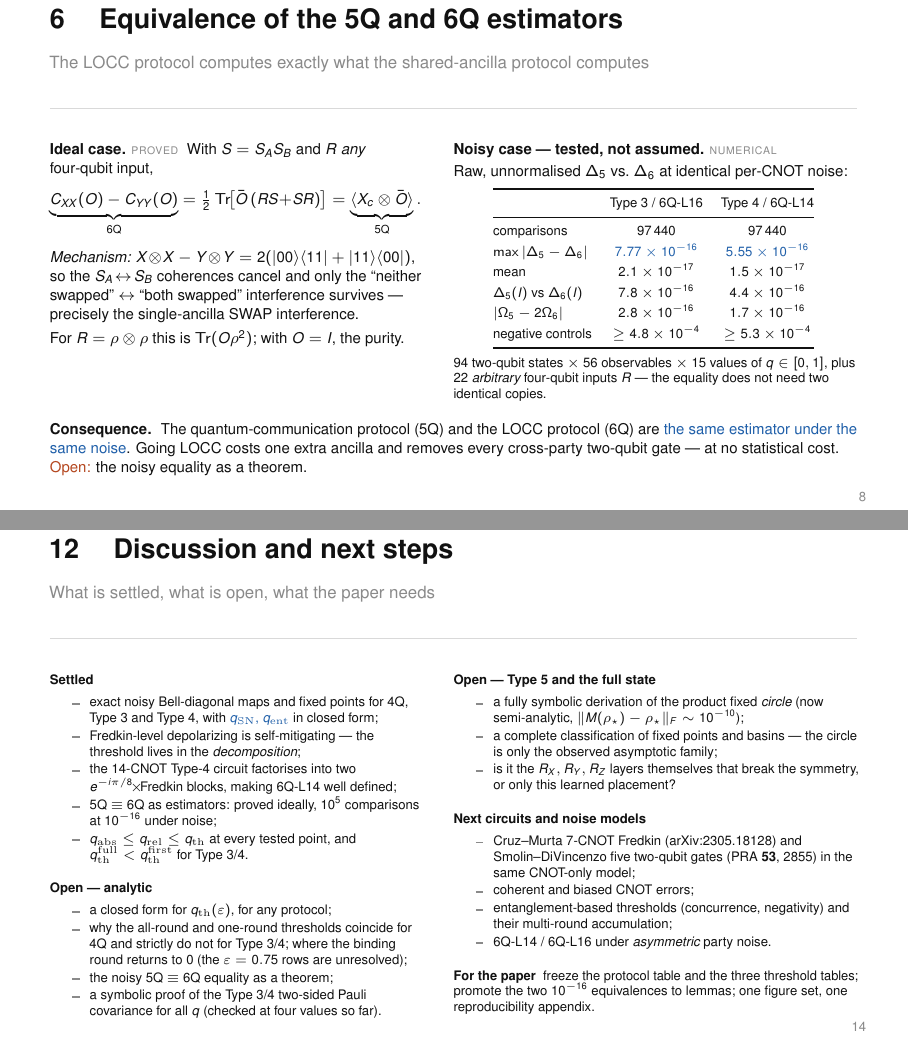
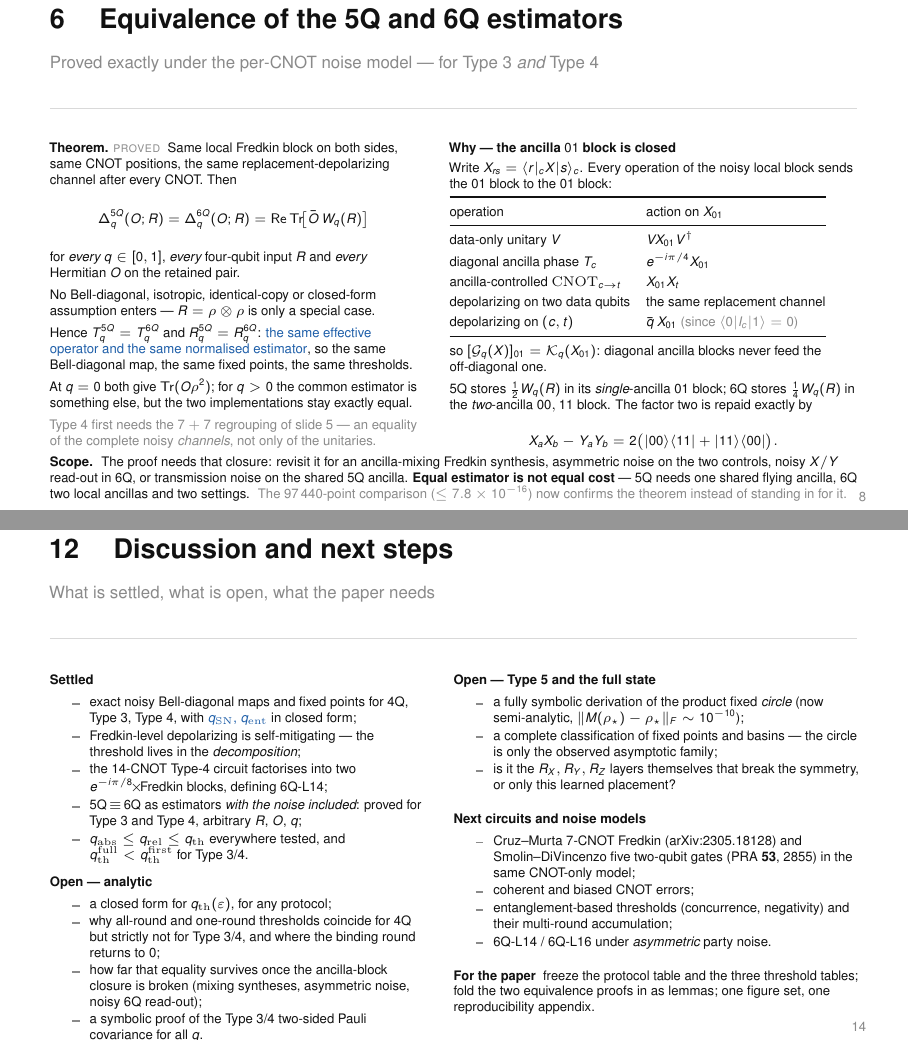
Before and after one commit to Han-JaeHoon/PQEC-Operational-Threshold, LaTeX slides (slides/pqec_thresholds.tex): pages 8 and 14 of 14, joined at a grey line. Compiled offline with pdfLaTeX.

Commit message:
Slide 6: the noisy 5Q = 6Q equality is a theorem, not a numerical finding
Two analytic notes (Oct 08, Type 3; Oct 09, Type 4) prove the equality of
the raw noisy estimators exactly, under the per-CNOT replacement
depolarizing model, for every q in [0,1], every four-qubit input R and
every Hermitian observable O on the retained pair:

    Delta_q^5Q(O;R) = Delta_q^6Q(O;R) = Re Tr[Obar W_q(R)]

with no Bell-diagonal, isotropic or identical-copy assumption. The slide
previously presented this as a numerical observation and listed the
theorem as an open problem.

The slide now states the theorem, its consequences (T and R agree, hence
the same Bell-diagonal map, fixed points and thresholds) and the
mechanism: every operation of the noisy local Fredkin block maps the
ancilla 01 coherence block into itself, so the 5Q single-ancilla 01 block
holds W_q(R)/2 while the 6Q two-ancilla 00,11 block holds W_q(R)/4, and
the factor of two is repaid exactly by XX - YY = 2(|00><11| + |11><00|).
The scope conditions and the cost asymmetry are stated, and the 97440
numerical comparisons are relabelled as confirmation.

Slide 12 carried the same claim as an open problem; it now records the
proof under Settled, and the residual question -- how far the equality
survives once the ancilla-block closure is broken -- under Open.

```diff
--- a/slides/pqec_thresholds.tex
+++ b/slides/pqec_thresholds.tex
@@ -349,61 +349,80 @@
 % ===========================================================================
 % 6. Equivalence
 % ===========================================================================
-\begin{frame}{6 \quad Equivalence of the 5Q and 6Q estimators}{The LOCC protocol computes exactly what the shared-ancilla protocol computes}
-  \footnotesize
-  \vspace{0.6ex}
+\begin{frame}{6 \quad Equivalence of the 5Q and 6Q estimators}{Proved exactly under the per-CNOT noise model --- for Type 3 \emph{and} Type 4}
+  \scriptsize
+  \vspace{0.9ex}
   \begin{columns}[T,onlytextwidth]
-  \begin{column}{0.46\textwidth}\vspace{0pt}
-    \textbf{Ideal case.} \stat{proved}\;
-    With $S=S_AS_B$ and $R$ \emph{any} four-qubit input,
+  \begin{column}{0.455\textwidth}\vspace{0pt}
+    \textbf{Theorem.} \stat{proved}\;
+    Same local Fredkin block on both sides, same CNOT positions, the same
+    replacement-depolarizing channel after every CNOT. Then
     \[
-      \underbrace{C_{XX}(O)-C_{YY}(O)}_{\text{6Q}}
-        =\tfrac12\Tr\!\bigl[\bar O\,(RS+SR)\bigr]
-        =\underbrace{\avg{X_c\otimes\bar O}}_{\text{5Q}} .
+      \Delta^{5Q}_q(O;R)=\Delta^{6Q}_q(O;R)
+        =\operatorname{Re}\Tr\!\bigl[\bar O\,W_q(R)\bigr]
     \]
-    \emph{Mechanism:}
-    $X\!\otimes\!X-Y\!\otimes\!Y=2(\ketbra{00}{11}+\ketbra{11}{00})$, so the
-    $S_A\!\leftrightarrow\!S_B$ coherences cancel and only the ``neither
-    swapped'' $\leftrightarrow$ ``both swapped'' interference survives ---
-    precisely the single-ancilla SWAP interference.
+    for \emph{every} $q\in[0,1]$, \emph{every} four-qubit input $R$ and
+    \emph{every} Hermitian $O$ on the retained pair.
     \smallskip
 
-    For $R=\rho\otimes\rho$ this is $\Tr(O\rho^{2})$; with $O=I$, the purity.
-  \end{column}
-  \begin{column}{0.50\textwidth}\vspace{0pt}
-    \textbf{Noisy case --- tested, not assumed.} \stat{numerical}\\[0.4ex]
-    Raw, unnormalised $\Delta_5$ vs.\ $\Delta_6$ at identical per-CNOT noise:
+    No Bell-diagonal, isotropic, identical-copy or closed-form assumption
+    enters --- $R=\rho\otimes\rho$ is only a special case.
     \smallskip
 
-    \centering\scriptsize
-    \begin{tabular}{@{}l c c@{}}
+    Hence $T^{5Q}_q=T^{6Q}_q$ and $R^{5Q}_q=R^{6Q}_q$: \acc{the same effective
+    operator and the same normalised estimator}, so the same Bell-diagonal
+    map, the same fixed points, the same thresholds.
+    \smallskip
+
+    At $q=0$ both give $\Tr(O\rho^{2})$; for $q>0$ the common estimator is
+    something else, but the two implementations stay exactly equal.
+    \smallskip
+
+    \unit{Type 4 first needs the $7+7$ regrouping of slide 5 --- an equality
+    of the complete noisy \emph{channels}, not only of the unitaries.}
+  \end{column}
+  \begin{column}{0.505\textwidth}\vspace{0pt}
+    \textbf{Why --- the ancilla $01$ block is closed}\\[0.5ex]
+    Write $X_{rs}=\bra{r}_{c}X\ket{s}_{c}$. Every operation of the noisy
+    local block sends the $01$ block to the $01$ block:
+    \smallskip
+
+    \setlength{\tabcolsep}{4pt}
+    \begin{tabular}{@{}l l@{}}
       \toprule
-       & Type 3 / 6Q-L16 & Type 4 / 6Q-L14\\
+      operation & action on $X_{01}$\\
       \midrule
-      comparisons                & 97\,440 & 97\,440\\\rowgap
-      $\max|\Delta_5-\Delta_6|$  & \acc{$7.77\times10^{-16}$} & \acc{$5.55\times10^{-16}$}\\\rowgap
-      mean                       & $2.1\times10^{-17}$ & $1.5\times10^{-17}$\\\rowgap
-      $\Delta_5(I)$ vs $\Delta_6(I)$ & $7.8\times10^{-16}$ & $4.4\times10^{-16}$\\\rowgap
-      $|\Omega_5-2\Omega_6|$     & $2.8\times10^{-16}$ & $1.7\times10^{-16}$\\\rowgap
-      negative controls          & $\ge4.8\times10^{-4}$ & $\ge5.3\times10^{-4}$\\
+      data-only unitary $V$        & $VX_{01}V^{\dagger}$\\\rowgap
+      diagonal ancilla phase $T_c$ & $e^{-i\pi/4}X_{01}$\\\rowgap
+      ancilla-controlled $\mathrm{CNOT}_{c\to t}$ & $X_{01}X_t$\\\rowgap
+      depolarizing on two data qubits & the same replacement channel\\\rowgap
+      depolarizing on $(c,t)$      & $\qb\,X_{01}$ \unit{(since $\bra{0}I_c\ket{1}=0$)}\\
       \bottomrule
     \end{tabular}
     \smallskip
 
-    \raggedright
-    94 two-qubit states $\times$ 56 observables $\times$ 15 values of
-    $q\in[0,1]$, plus 22 \emph{arbitrary} four-qubit inputs $R$ --- the
-    equality does not need two identical copies.
+    so $[\mathcal{G}_q(X)]_{01}=\mathcal{K}_q(X_{01})$: diagonal ancilla
+    blocks never feed the off-diagonal one.
+    \smallskip
+
+    5Q stores $\tfrac12 W_q(R)$ in its \emph{single}-ancilla $01$ block;
+    6Q stores $\tfrac14 W_q(R)$ in the \emph{two}-ancilla $00,11$ block.
+    The factor two is repaid exactly by
+    \[
+      X_aX_b-Y_aY_b=2\bigl(\ketbra{00}{11}+\ketbra{11}{00}\bigr).
+    \]
   \end{column}
   \end{columns}
-  \vfill
-  {\footnotesize
-   \textbf{Consequence.}\; The quantum-communication protocol (5Q) and the
-   LOCC protocol (6Q) are \acc{the same estimator under the same noise}.
-   Going LOCC costs one extra ancilla and removes every cross-party
-   two-qubit gate --- at no statistical cost.
-   \warn{Open:} the noisy equality as a theorem.}
-  \vspace{0.4ex}
+  \vspace{0.6ex}
+
+  {\scriptsize
+   \textbf{Scope.}\; The proof needs that closure: revisit it for an
+   ancilla-mixing Fredkin synthesis, asymmetric noise on the two controls,
+   noisy $X/Y$ read-out in 6Q, or transmission noise on the shared 5Q
+   ancilla. \textbf{Equal estimator is not equal cost} --- 5Q needs one
+   shared flying ancilla, 6Q two local ancillas and two settings.\;
+   \unit{The 97\,440-point comparison ($\le7.8\times10^{-16}$) now confirms
+   the theorem instead of standing in for it.}}
 \end{frame}
 
 % ===========================================================================
@@ -700,33 +719,33 @@
   \begin{column}{0.46\textwidth}\vspace{0pt}
     \textbf{Settled}
     \begin{itemize}\itemsep0.25ex
-      \item exact noisy Bell-diagonal maps and fixed points for 4Q, Type 3
-            and Type 4, with \acc{$q_{\mathrm{SN}}$, $q_{\mathrm{ent}}$}
-            in closed form;
+      \item exact noisy Bell-diagonal maps and fixed points for 4Q,
+            Type 3, Type 4, with \acc{$q_{\mathrm{SN}}$,
+            $q_{\mathrm{ent}}$} in closed form;
       \item Fredkin-level depolarizing is self-mitigating --- the threshold
             lives in the \emph{decomposition};
       \item the 14-CNOT Type-4 circuit factorises into two
-            $e^{-i\pi/8}\!\times\!$Fredkin blocks, making 6Q-L14 well
-            defined;
-      \item 5Q $\equiv$ 6Q as estimators: proved ideally, $10^{5}$
-            comparisons at $10^{-16}$ under noise;
-      \item $q_{\mathrm{abs}}\le q_{\mathrm{rel}}\le q_{\mathrm{th}}$ at
-            every tested point, and
-            $q_{\mathrm{th}}^{\mathrm{full}}<q_{\mathrm{th}}^{\mathrm{first}}$
-            for Type 3/4.
+            $e^{-i\pi/8}\!\times\!$Fredkin blocks, defining 6Q-L14;
+      \item 5Q\,$\equiv$\,6Q as estimators \emph{with the noise included}:
+            proved for Type 3 and Type 4, arbitrary $R$, $O$, $q$;
+      \item $q_{\mathrm{abs}}\le q_{\mathrm{rel}}\le q_{\mathrm{th}}$
+            everywhere tested, and $q_{\mathrm{th}}^{\mathrm{full}}<
+            q_{\mathrm{th}}^{\mathrm{first}}$ for Type 3/4.
     \end{itemize}
-    \medskip
+    \smallskip
 
     \textbf{Open --- analytic}
-    \begin{itemize}\itemsep0.25ex
+    \begin{itemize}\itemsep0.15ex
       \item a closed form for $q_{\mathrm{th}}(\varepsilon)$, for any
             protocol;
-      \item why the all-round and one-round thresholds coincide for 4Q and
-            strictly do not for Type 3/4; where the binding round returns
-            to 0 (the $\varepsilon=0.75$ rows are unresolved);
-      \item the noisy 5Q $\equiv$ 6Q equality as a theorem;
-      \item a symbolic proof of the Type 3/4 two-sided Pauli covariance for
-            all $q$ (checked at four values so far).
+      \item why all-round and one-round thresholds coincide for 4Q but
+            strictly not for Type 3/4, and where the binding round
+            returns to 0;
+      \item how far that equality survives once the ancilla-block
+            closure is broken (mixing syntheses, asymmetric noise, noisy
+            6Q read-out);
+      \item a symbolic proof of the Type 3/4 two-sided Pauli covariance
+            for all $q$.
     \end{itemize}
   \end{column}
   \begin{column}{0.50\textwidth}\vspace{0pt}
@@ -755,7 +774,7 @@
     \medskip
 
     \textbf{For the paper}\; freeze the protocol table and the three
-    threshold tables; promote the two $10^{-16}$ equivalences to lemmas;
+    threshold tables; fold the two equivalence proofs in as lemmas;
     one figure set, one reproducibility appendix.
   \end{column}
   \end{columns}
```
Also changed, not shown: slides/pqec_thresholds.pdf.
